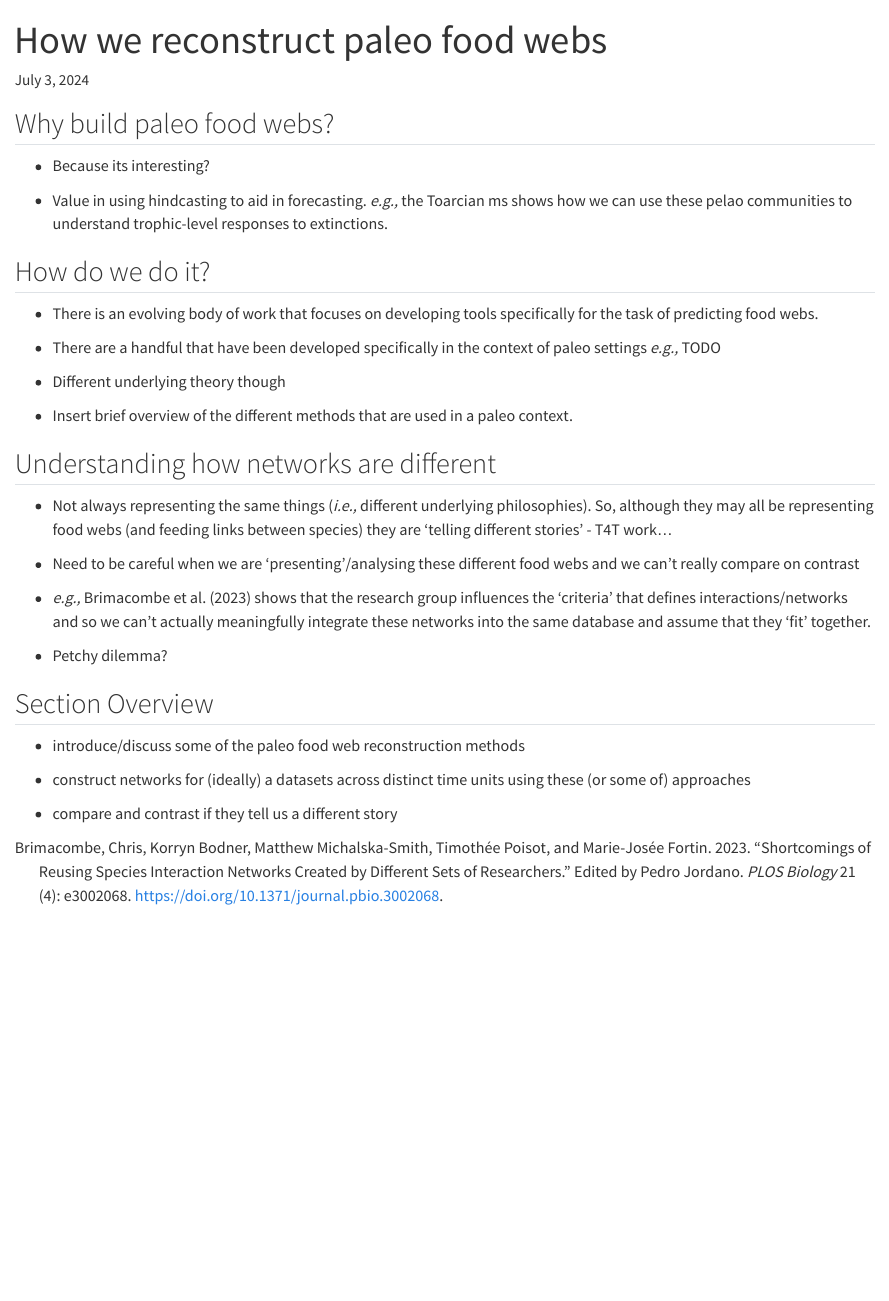
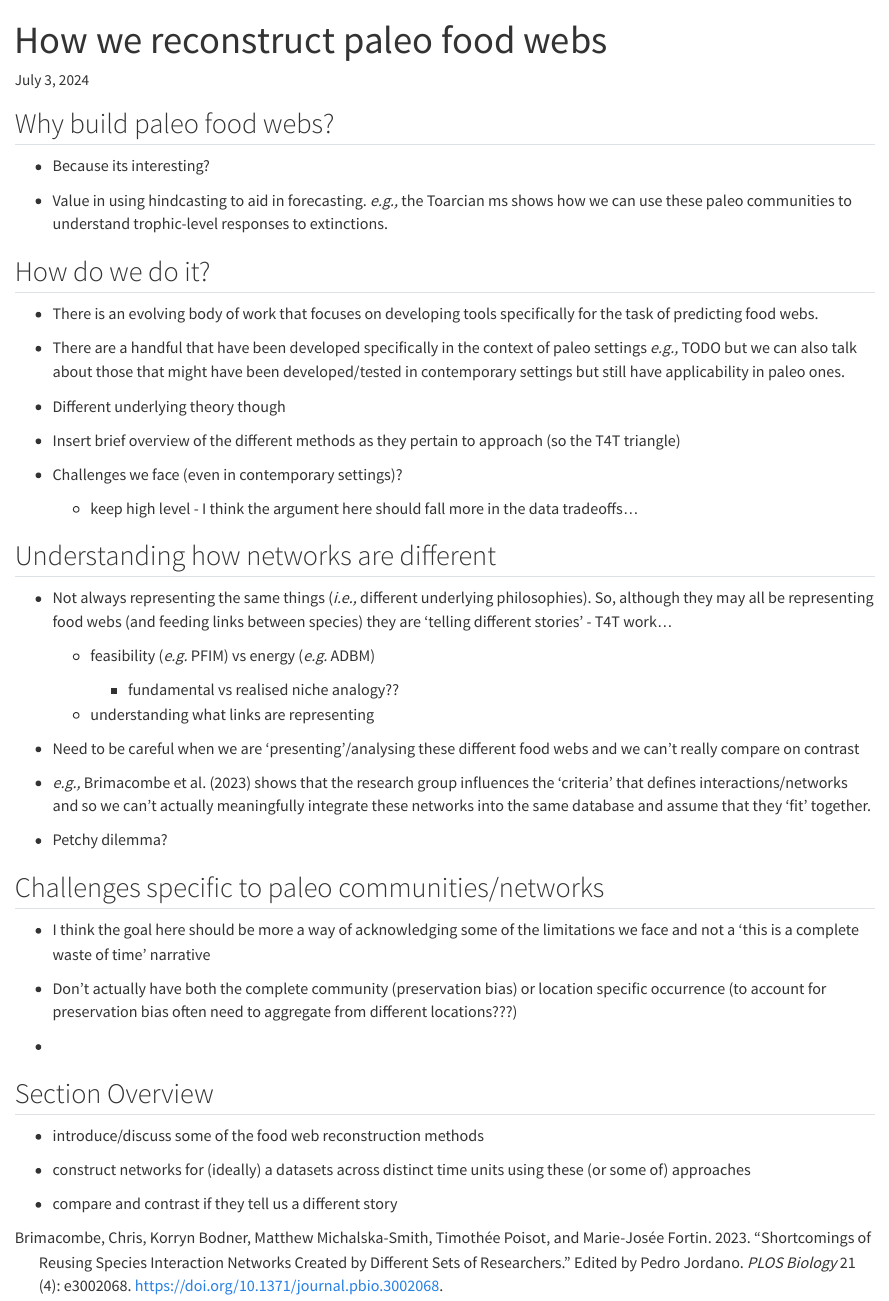
Before and after one commit to BecksLab/do_i_wanna_paleo, a Quarto document (01_reconstruction_methods.qmd): the page in a window 1100 px wide, from its top. Rendered offline with R 4.5, knitr and Pandoc in place of Quarto, with nearby package versions.

Commit message:
💬 thots

```diff
--- a/01_reconstruction_methods.qmd
+++ b/01_reconstruction_methods.qmd
@@ -12,21 +12,31 @@
 
 -   Because its interesting?
 
--   Value in using hindcasting to aid in forecasting. *e.g.,* the Toarcian ms shows how we can use these pelao communities to understand trophic-level responses to extinctions.
+-   Value in using hindcasting to aid in forecasting. *e.g.,* the Toarcian ms shows how we can use these paleo communities to understand trophic-level responses to extinctions.
 
 ## How do we do it?
 
 -   There is an evolving body of work that focuses on developing tools specifically for the task of predicting food webs.
 
--   There are a handful that have been developed specifically in the context of paleo settings *e.g.,* TODO
+-   There are a handful that have been developed specifically in the context of paleo settings *e.g.,* TODO but we can also talk about those that might have been developed/tested in contemporary settings but still have applicability in paleo ones.
 
 -   Different underlying theory though
 
--   Insert brief overview of the different methods that are used in a paleo context.
+-   Insert brief overview of the different methods as they pertain to approach (so the T4T triangle)
+
+-   Challenges we face (even in contemporary settings)?
+
+    -   keep high level - I think the argument here should fall more in the data tradeoffs...
 
 ## Understanding how networks are different
 
 -   Not always representing the same things (*i.e.,* different underlying philosophies). So, although they may all be representing food webs (and feeding links between species) they are 'telling different stories' - T4T work...
+
+    -   feasibility (*e.g.* PFIM) vs energy (*e.g.* ADBM)
+
+        -   fundamental vs realised niche analogy??
+
+    -   understanding what links are representing
 
 -   Need to be careful when we are 'presenting'/analysing these different food webs and we can't really compare on contrast
 
@@ -34,9 +44,17 @@
 
 -   Petchy dilemma?
 
+## Challenges specific to paleo communities/networks
+
+-   I think the goal here should be more a way of acknowledging some of the limitations we face and not a 'this is a complete waste of time' narrative
+
+-   Don't actually have both the complete community (preservation bias) or location specific occurrence (to account for preservation bias often need to aggregate from different locations???)
+
+-
+
 ## Section Overview
 
--   introduce/discuss some of the paleo food web reconstruction methods
+-   introduce/discuss some of the food web reconstruction methods
 
 -   construct networks for (ideally) a datasets across distinct time units using these (or some of) approaches
 
```
